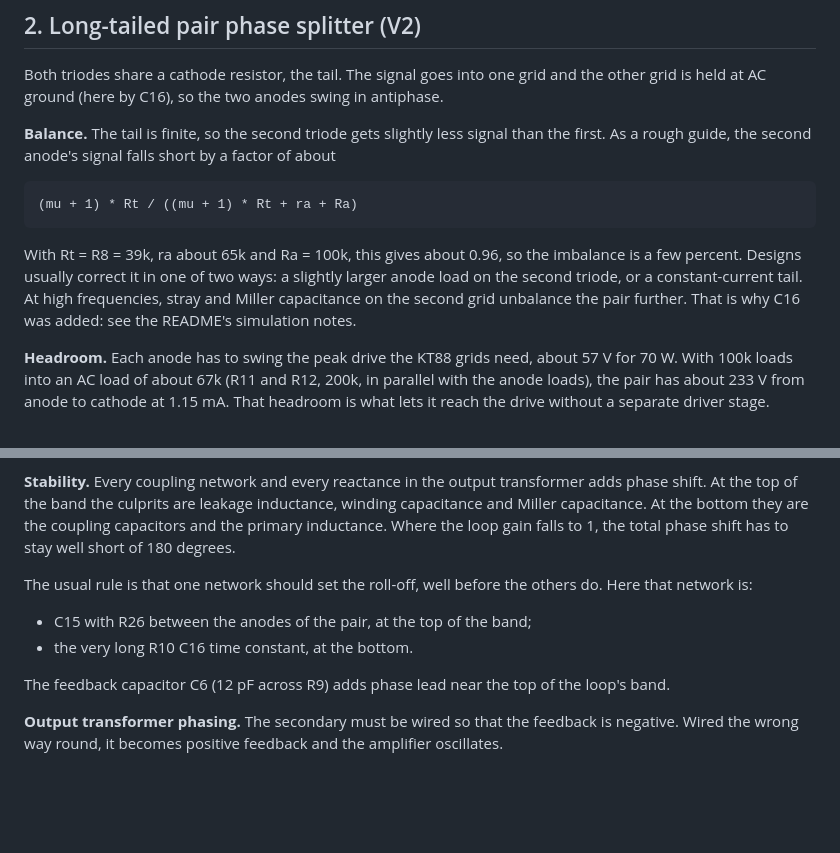
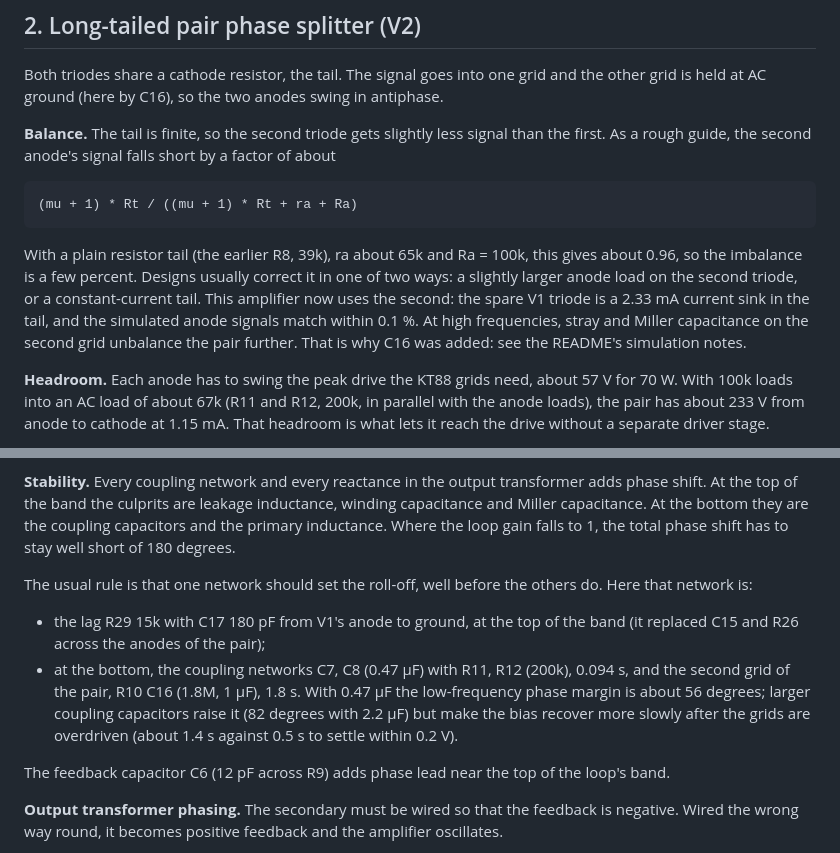
Before and after one commit to lucatib/amplikt88, a Markdown page: docs/valve-design-notes.md, 2 parts joined by grey strips. Rendered like a GitHub page; blank space fills up the shorter version.

```diff
--- a/docs/valve-design-notes.md
+++ b/docs/valve-design-notes.md
@@ -32,7 +32,7 @@ Both triodes share a cathode resistor, the tail. The signal goes into one grid a
 
     (mu + 1) * Rt / ((mu + 1) * Rt + ra + Ra)
 
-With Rt = R8 = 39k, ra about 65k and Ra = 100k, this gives about 0.96, so the imbalance is a few percent. Designs usually correct it in one of two ways: a slightly larger anode load on the second triode, or a constant-current tail. At high frequencies, stray and Miller capacitance on the second grid unbalance the pair further. That is why C16 was added: see the README's simulation notes.
+With a plain resistor tail (the earlier R8, 39k), ra about 65k and Ra = 100k, this gives about 0.96, so the imbalance is a few percent. Designs usually correct it in one of two ways: a slightly larger anode load on the second triode, or a constant-current tail. This amplifier now uses the second: the spare V1 triode is a 2.33 mA current sink in the tail, and the simulated anode signals match within 0.1 %. At high frequencies, stray and Miller capacitance on the second grid unbalance the pair further. That is why C16 was added: see the README's simulation notes.
 
 **Headroom.** Each anode has to swing the peak drive the KT88 grids need, about 57 V for 70 W. With 100k loads into an AC load of about 67k (R11 and R12, 200k, in parallel with the anode loads), the pair has about 233 V from anode to cathode at 1.15 mA. That headroom is what lets it reach the drive without a separate driver stage.
 
@@ -74,8 +74,8 @@ With open-loop gain A and feedback fraction beta, the loop gain is A * beta. The
 
 The usual rule is that one network should set the roll-off, well before the others do. Here that network is:
 
-- C15 with R26 between the anodes of the pair, at the top of the band;
-- the very long R10 C16 time constant, at the bottom.
+- the lag R29 15k with C17 180 pF from V1's anode to ground, at the top of the band (it replaced C15 and R26 across the anodes of the pair);
+- at the bottom, the coupling networks C7, C8 (0.47 µF) with R11, R12 (200k), 0.094 s, and the second grid of the pair, R10 C16 (1.8M, 1 µF), 1.8 s. With 0.47 µF the low-frequency phase margin is about 56 degrees; larger coupling capacitors raise it (82 degrees with 2.2 µF) but make the bias recover more slowly after the grids are overdriven (about 1.4 s against 0.5 s to settle within 0.2 V).
 
 The feedback capacitor C6 (12 pF across R9) adds phase lead near the top of the loop's band.
 
```
Also changed, not shown: README.md (+9 -6 lines), docs/output-transformer.md (+2 -2 lines), docs/pcb-3d-bottom.png, docs/pcb-3d-perspective.png, docs/pcb-3d.png, docs/pcb-routing.png, 5 other files.
